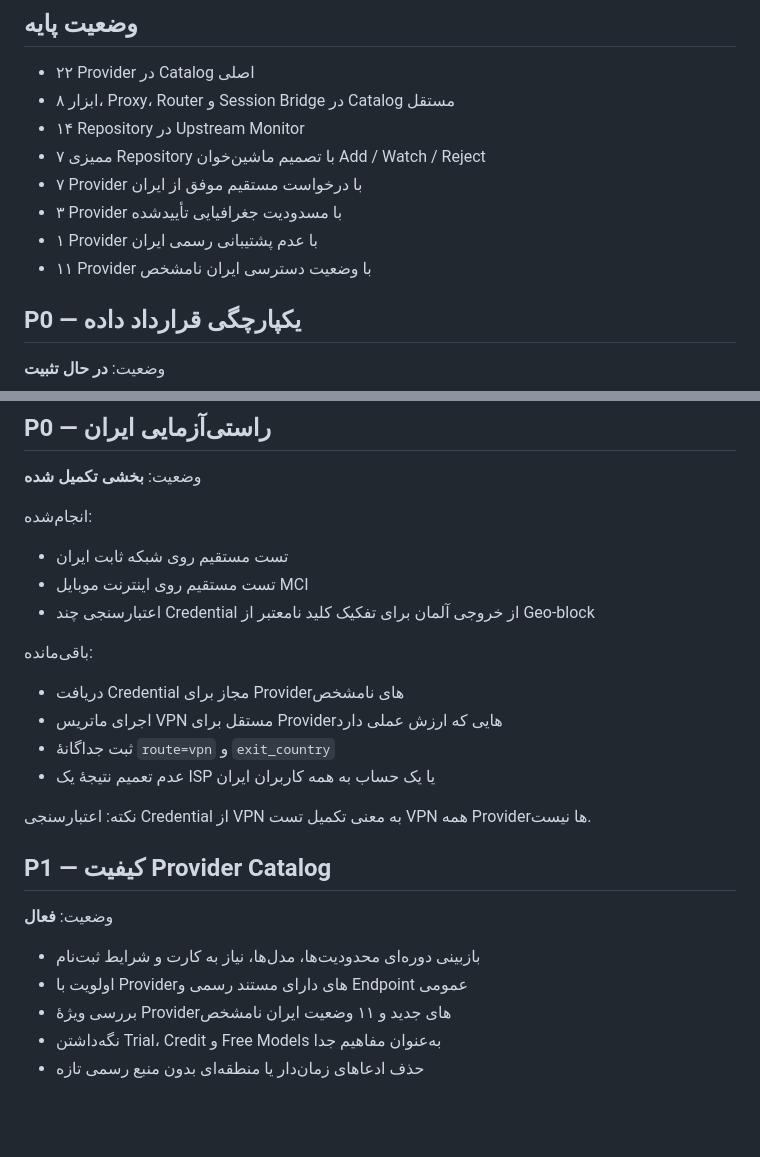
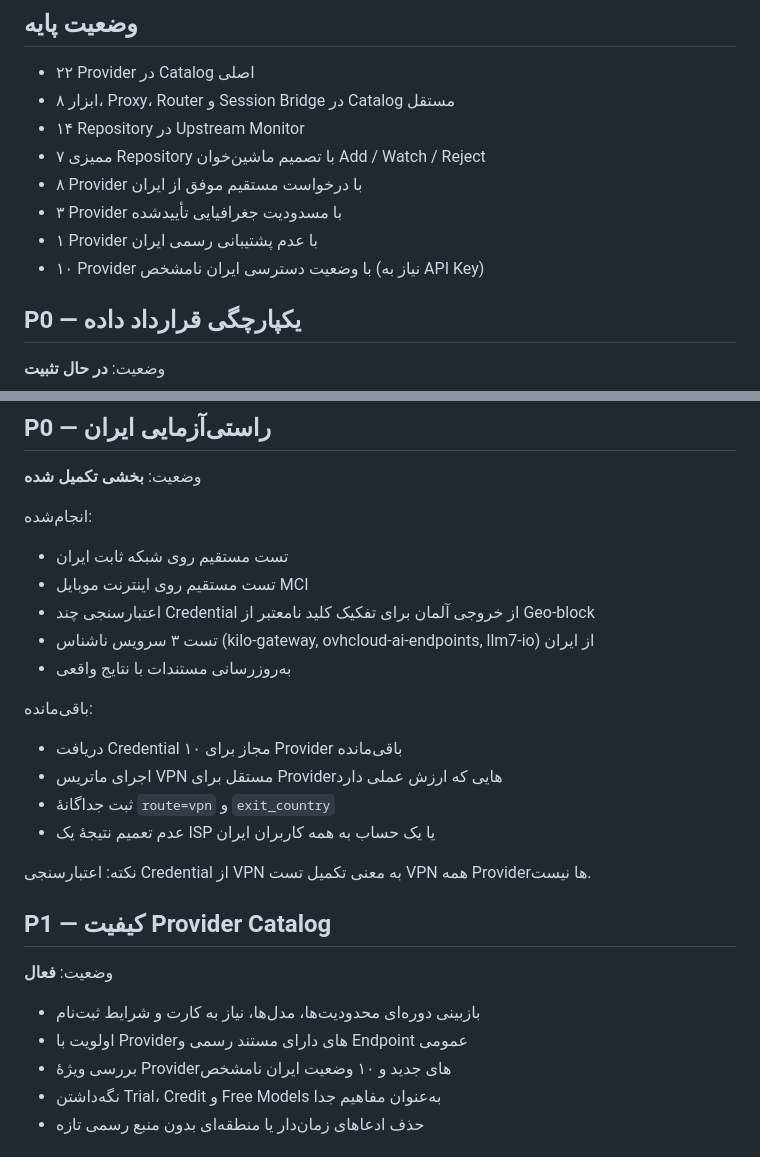
Before and after one commit to alirezasafaei-dev/awesome-free-llm-apis-ir, a Markdown page: docs/ROADMAP.fa.md, 2 parts joined by grey strips. Rendered like a GitHub page; blank space fills up the shorter version.

Commit message:
docs(roadmap): update Iran verification status
Updated roadmap to reflect current state:
- Updated provider counts (8 working, 3 blocked, 1 unsupported, 10 unknown)
- Added completed items (anonymous provider testing)
- Updated remaining items (10 providers need API keys)
- Progresses #29

```diff
--- a/docs/ROADMAP.fa.md
+++ b/docs/ROADMAP.fa.md
@@ -10,10 +10,10 @@
 - ۸ ابزار، Proxy، Router و Session Bridge در Catalog مستقل
 - ۱۴ Repository در Upstream Monitor
 - ۷ ممیزی Repository با تصمیم ماشین‌خوان Add / Watch / Reject
-- ۷ Provider با درخواست مستقیم موفق از ایران
+- ۸ Provider با درخواست مستقیم موفق از ایران
 - ۳ Provider با مسدودیت جغرافیایی تأییدشده
 - ۱ Provider با عدم پشتیبانی رسمی ایران
-- ۱۱ Provider با وضعیت دسترسی ایران نامشخص
+- ۱۰ Provider با وضعیت دسترسی ایران نامشخص (نیاز به API Key)
 
 ## P0 — یکپارچگی قرارداد داده
 
@@ -43,10 +43,12 @@
 - تست مستقیم روی شبکه ثابت ایران
 - تست مستقیم روی اینترنت موبایل MCI
 - اعتبارسنجی چند Credential از خروجی آلمان برای تفکیک کلید نامعتبر از Geo-block
+- تست ۳ سرویس ناشناس (kilo-gateway, ovhcloud-ai-endpoints, llm7-io) از ایران
+- به‌روزرسانی مستندات با نتایج واقعی
 
 باقی‌مانده:
 
-- دریافت Credential مجاز برای Providerهای نامشخص
+- دریافت Credential مجاز برای ۱۰ Provider باقی‌مانده
 - اجرای ماتریس VPN مستقل برای Providerهایی که ارزش عملی دارد
 - ثبت جداگانهٔ `route=vpn` و `exit_country`
 - عدم تعمیم نتیجهٔ یک ISP یا یک حساب به همه کاربران ایران
@@ -59,7 +61,7 @@
 
 - بازبینی دوره‌ای محدودیت‌ها، مدل‌ها، نیاز به کارت و شرایط ثبت‌نام
 - اولویت با Providerهای دارای مستند رسمی و Endpoint عمومی
-- بررسی ویژهٔ Providerهای جدید و ۱۱ وضعیت ایران نامشخص
+- بررسی ویژهٔ Providerهای جدید و ۱۰ وضعیت ایران نامشخص
 - نگه‌داشتن Trial، Credit و Free Models به‌عنوان مفاهیم جدا
 - حذف ادعاهای زمان‌دار یا منطقه‌ای بدون منبع رسمی تازه
 
```
